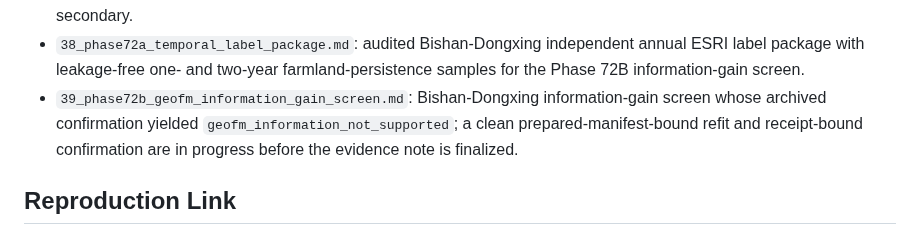
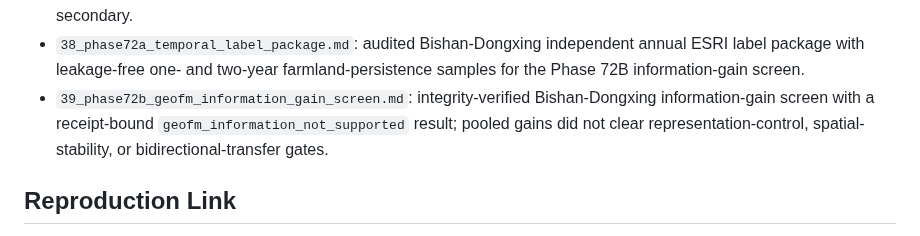
Before and after one commit to zhouning/paper11-geofm-farmland-suitability-rl, a Markdown page: paper/phase28_results/README.md, the part around the change. Rendered like a GitHub page.

Commit message:
docs: record integrity-verified Phase 72B result

```diff
--- a/paper/phase28_results/README.md
+++ b/paper/phase28_results/README.md
@@ -101,7 +101,7 @@ base-reward protocol.
 - `36_phase70_standardized_set_policy_rerun.md`: standardized set-policy rerun testing whether train-tile-fitted model-input standardization strengthens the bounded low-dimensional set-policy route.
 - `37_phase71_component_supervised_ranker.md`: component-supervised listwise ranker testing whether direct base-reward ranking improves the algorithm route beyond Phase 63 and Phase 70 while keeping GeoFM-specific claims secondary.
 - `38_phase72a_temporal_label_package.md`: audited Bishan-Dongxing independent annual ESRI label package with leakage-free one- and two-year farmland-persistence samples for the Phase 72B information-gain screen.
-- `39_phase72b_geofm_information_gain_screen.md`: Bishan-Dongxing information-gain screen whose archived confirmation yielded `geofm_information_not_supported`; a clean prepared-manifest-bound refit and receipt-bound confirmation are in progress before the evidence note is finalized.
+- `39_phase72b_geofm_information_gain_screen.md`: integrity-verified Bishan-Dongxing information-gain screen with a receipt-bound `geofm_information_not_supported` result; pooled gains did not clear representation-control, spatial-stability, or bidirectional-transfer gates.
 
 ## Reproduction Link
 
```
Also changed, not shown: docs/superpowers/phase33_current_progress_handoff.md (+101 -31 lines), paper/phase28_results/39_phase72b_geofm_information_gain_screen.md (+109 -71 lines).
